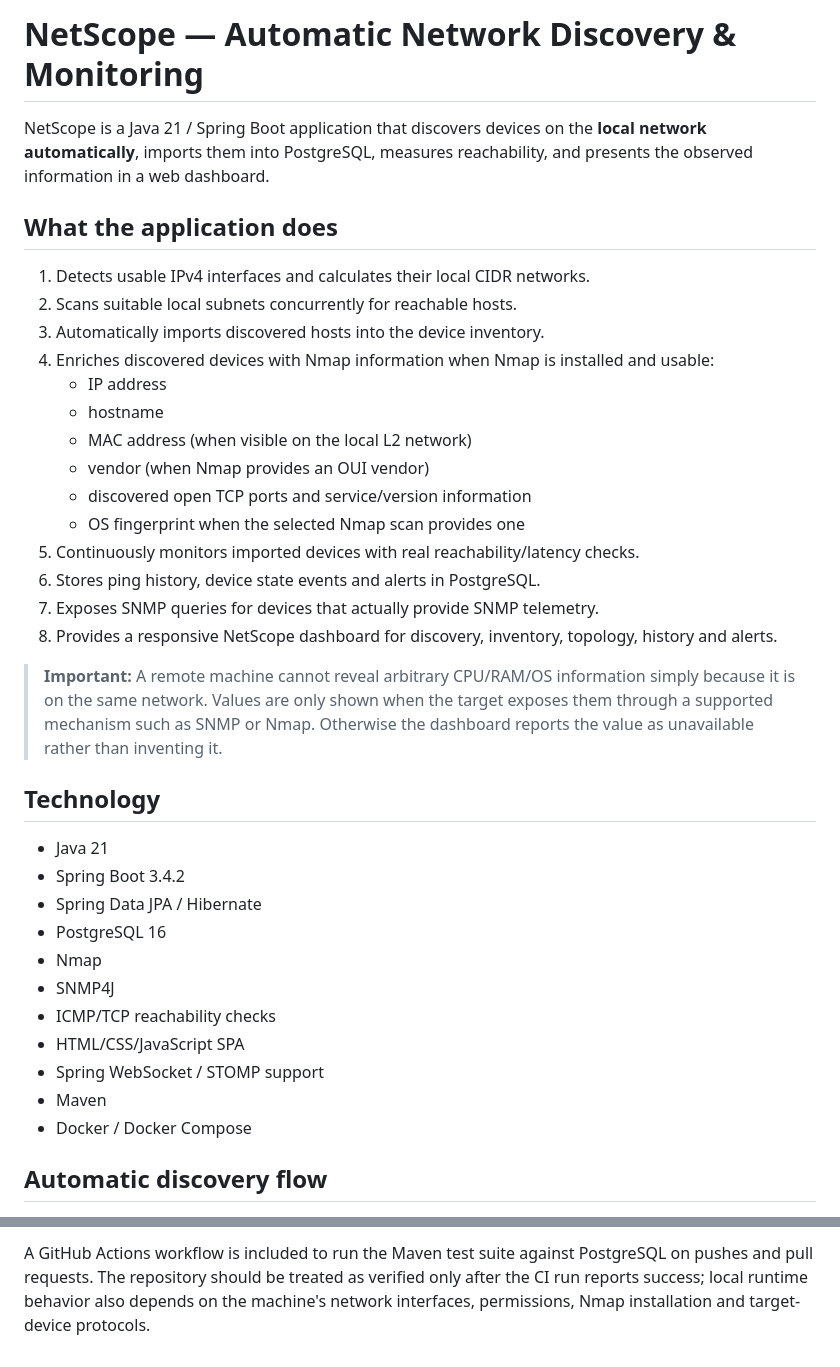
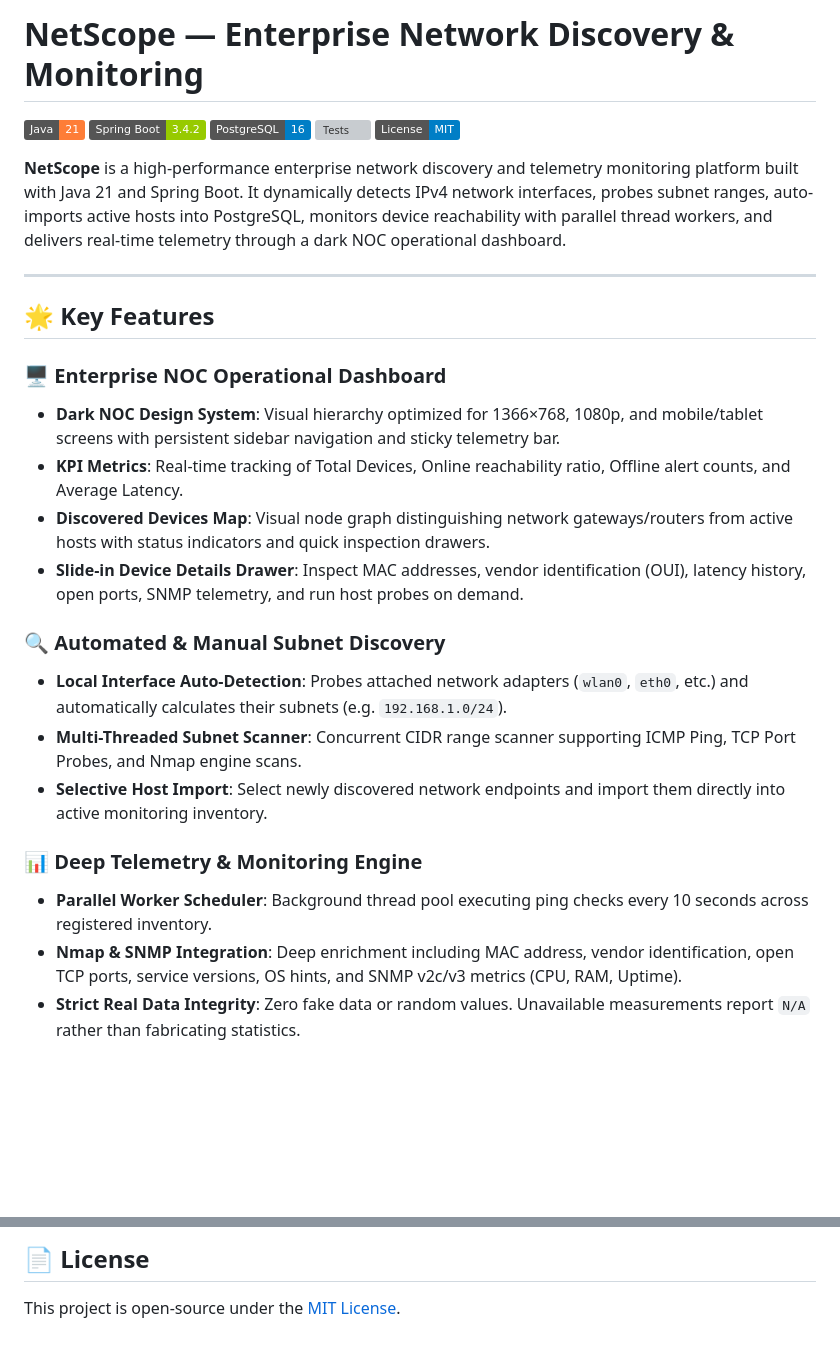
Before and after one commit to KiShOrE-2008/Network-Analyser, a Markdown page: README.md, 2 parts joined by grey strips. Rendered like a GitHub page; badges without logos; blank space fills up the shorter version; grey boxes are pictures that could not be loaded.

```diff
--- a/README.md
+++ b/README.md
@@ -1,39 +1,30 @@
-# NetScope — Automatic Network Discovery & Monitoring
+# NetScope — Enterprise Network Discovery & Monitoring
 
-NetScope is a Java 21 / Spring Boot application that discovers devices on the **local network automatically**, imports them into PostgreSQL, measures reachability, and presents the observed information in a web dashboard.
+![Java 21](https://img.shields.io/badge/Java-21-orange.svg)
+![Spring Boot 3.4.2](https://img.shields.io/badge/Spring%20Boot-3.4.2-green.svg)
+![PostgreSQL 16](https://img.shields.io/badge/PostgreSQL-16-blue.svg)
+![Tests](https://img.shields.io/badge/Tests-58%2F58%20Passing-brightgreen.svg)
+![License](https://img.shields.io/badge/License-MIT-blue.svg)
 
-## What the application does
+**NetScope** is a high-performance enterprise network discovery and telemetry monitoring platform built with Java 21 and Spring Boot. It dynamically detects IPv4 network interfaces, probes subnet ranges, auto-imports active hosts into PostgreSQL, monitors device reachability with parallel thread workers, and delivers real-time telemetry through a dark NOC operational dashboard.
 
-1. Detects usable IPv4 interfaces and calculates their local CIDR networks.
-2. Scans suitable local subnets concurrently for reachable hosts.
-3. Automatically imports discovered hosts into the device inventory.
-4. Enriches discovered devices with Nmap information when Nmap is installed and usable:
-   - IP address
-   - hostname
-   - MAC address (when visible on the local L2 network)
-   - vendor (when Nmap provides an OUI vendor)
-   - discovered open TCP ports and service/version information
-   - OS fingerprint when the selected Nmap scan provides one
-5. Continuously monitors imported devices with real reachability/latency checks.
-6. Stores ping history, device state events and alerts in PostgreSQL.
-7. Exposes SNMP queries for devices that actually provide SNMP telemetry.
-8. Provides a responsive NetScope dashboard for discovery, inventory, topology, history and alerts.
+---
 
-> **Important:** A remote machine cannot reveal arbitrary CPU/RAM/OS information simply because it is on the same network. Values are only shown when the target exposes them through a supported mechanism such as SNMP or Nmap. Otherwise the dashboard reports the value as unavailable rather than inventing it.
+## 🌟 Key Features
 
-## Technology
+### 🖥️ Enterprise NOC Operational Dashboard
+- **Dark NOC Design System**: Visual hierarchy optimized for 1366×768, 1080p, and mobile/tablet screens with persistent sidebar navigation and sticky telemetry bar.
+- **KPI Metrics**: Real-time tracking of Total Devices, Online reachability ratio, Offline alert counts, and Average Latency.
+- **Discovered Devices Map**: Visual node graph distinguishing network gateways/routers from active hosts with status indicators and quick inspection drawers.
+- **Slide-in Device Details Drawer**: Inspect MAC addresses, vendor identification (OUI), latency history, open ports, SNMP telemetry, and run host probes on demand.
 
-- Java 21
-- Spring Boot 3.4.2
-- Spring Data JPA / Hibernate
-- PostgreSQL 16
-- Nmap
-- SNMP4J
-- ICMP/TCP reachability checks
-- HTML/CSS/JavaScript SPA
-- Spring WebSocket / STOMP support
-- Maven
-- Docker / Docker Compose
+### 🔍 Automated & Manual Subnet Discovery
+- **Local Interface Auto-Detection**: Probes attached network adapters (`wlan0`, `eth0`, etc.) and automatically calculates their subnets (e.g. `192.168.1.0/24`).
+- **Multi-Threaded Subnet Scanner**: Concurrent CIDR range scanner supporting ICMP Ping, TCP Port Probes, and Nmap engine scans.
+- **Selective Host Import**: Select newly discovered network endpoints and import them directly into active monitoring inventory.
 
-## Automatic discovery flow
+### 📊 Deep Telemetry & Monitoring Engine
+- **Parallel Worker Scheduler**: Background thread pool executing ping checks every 10 seconds across registered inventory.
+- **Nmap & SNMP Integration**: Deep enrichment including MAC address, vendor identification, open TCP ports, service versions, OS hints, and SNMP v2c/v3 metrics (CPU, RAM, Uptime).
+- **Strict Real Data Integrity**: Zero fake data or random values. Unavailable measurements report `N/A` rather than fabricating statistics.
 
@@ -162,2 +188,4 @@ The application only automatically scans networks attached to the machine runnin
 
-A GitHub Actions workflow is included to run the Maven test suite against PostgreSQL on pushes and pull requests. The repository should be treated as verified only after the CI run reports success; local runtime behavior also depends on the machine's network interfaces, permissions, Nmap installation and target-device protocols.
+## 📄 License
+
+This project is open-source under the [MIT License](LICENSE).
```
Also changed, not shown: other parts of README.md (+131 -96 lines).
